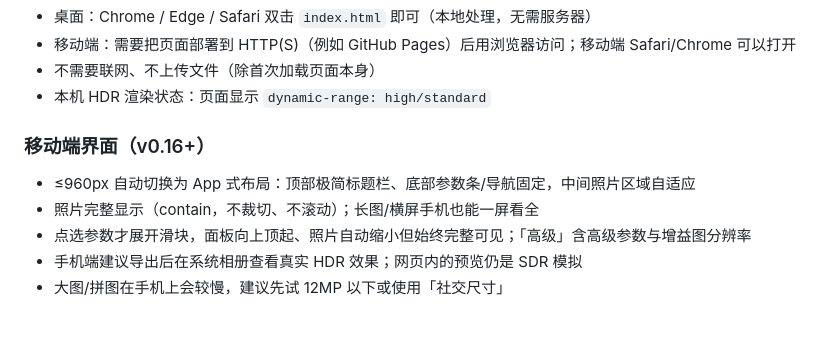
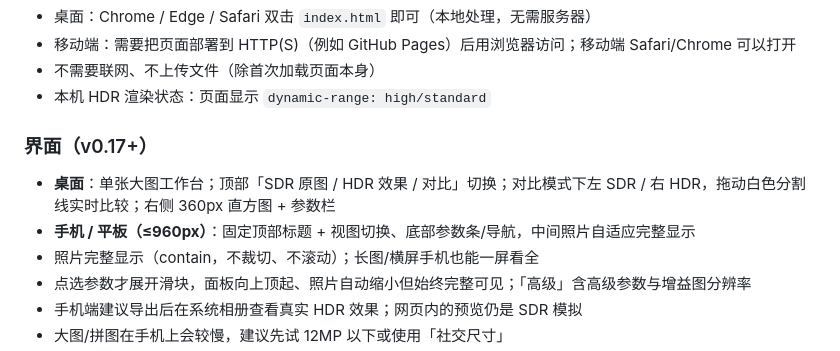
Before and after one commit to tianqiQWQ/sdr2hdr-gainmap, a Markdown page: docs/compatibility.md, the part around the change. Rendered like a GitHub page; blank space fills up the shorter version.

```diff
--- a/docs/compatibility.md
+++ b/docs/compatibility.md
@@ -23,9 +23,10 @@
 - 不需要联网、不上传文件（除首次加载页面本身）
 - 本机 HDR 渲染状态：页面显示 `dynamic-range: high/standard`
 
-### 移动端界面（v0.16+）
+### 界面（v0.17+）
 
-- ≤960px 自动切换为 App 式布局：顶部极简标题栏、底部参数条/导航固定，中间照片区域自适应
+- **桌面**：单张大图工作台；顶部「SDR 原图 / HDR 效果 / 对比」切换；对比模式下左 SDR / 右 HDR，拖动白色分割线实时比较；右侧 360px 直方图 + 参数栏
+- **手机 / 平板（≤960px）**：固定顶部标题 + 视图切换、底部参数条/导航，中间照片自适应完整显示
 - 照片完整显示（contain，不裁切、不滚动）；长图/横屏手机也能一屏看全
 - 点选参数才展开滑块，面板向上顶起、照片自动缩小但始终完整可见；「高级」含高级参数与增益图分辨率
 - 手机端建议导出后在系统相册查看真实 HDR 效果；网页内的预览仍是 SDR 模拟
```
Also changed, not shown: CHANGELOG.md (+10 -0 lines), README.md (+10 -6 lines), assets/screenshots/main.png, assets/screenshots/mobile-sheet.png, assets/screenshots/mobile-split.png (added), assets/screenshots/mobile.png, assets/screenshots/split.png (added), 5 other files.
